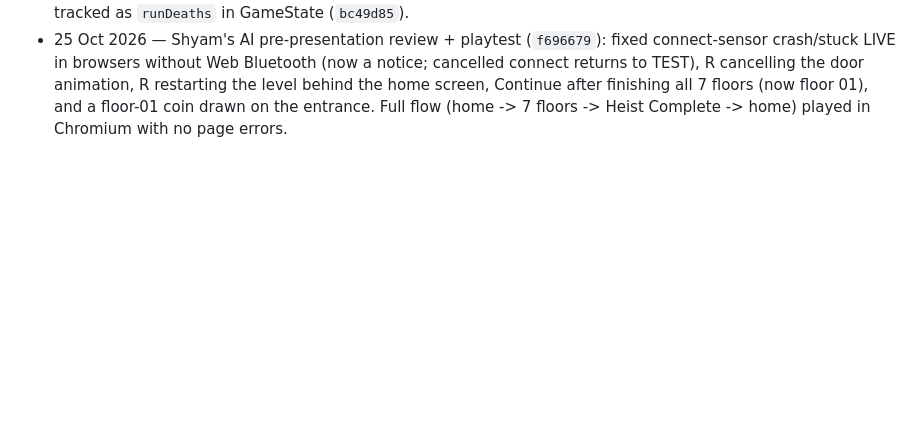
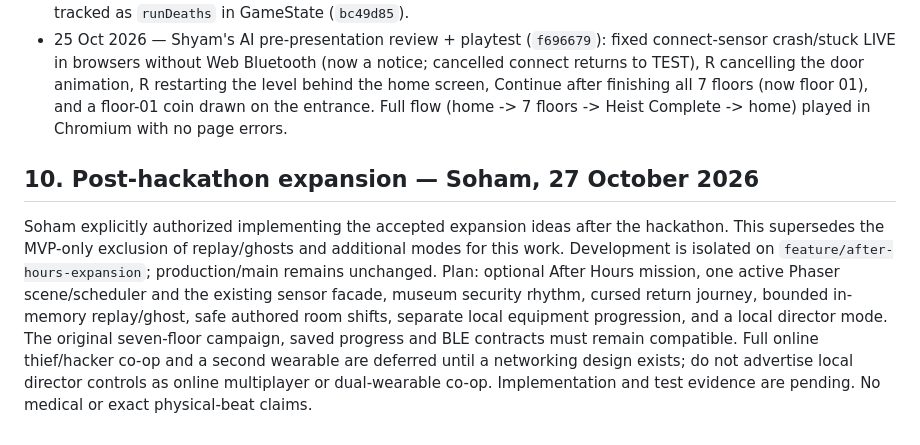
Before and after one commit to Mehal-Skanda-R/hackathon_peak, a Markdown page: context.md, the part around the change. GitHub-like rendering; blank space fills up the shorter version.

Commit message:
docs(context): authorize isolated post-hackathon After Hours expansion

```diff
--- a/context.md
+++ b/context.md
@@ -920,3 +920,16 @@ context commit verified on main (or publication pending/failed).
   TEST), R cancelling the door animation, R restarting the level behind the home screen,
   Continue after finishing all 7 floors (now floor 01), and a floor-01 coin drawn on the entrance.
   Full flow (home -> 7 floors -> Heist Complete -> home) played in Chromium with no page errors.
+
+## 10. Post-hackathon expansion — Soham, 27 October 2026
+
+Soham explicitly authorized implementing the accepted expansion ideas after the hackathon.
+This supersedes the MVP-only exclusion of replay/ghosts and additional modes for this work.
+Development is isolated on `feature/after-hours-expansion`; production/main remains unchanged.
+Plan: optional After Hours mission, one active Phaser scene/scheduler and the existing sensor
+facade, museum security rhythm, cursed return journey, bounded in-memory replay/ghost,
+safe authored room shifts, separate local equipment progression, and a local director mode.
+The original seven-floor campaign, saved progress and BLE contracts must remain compatible.
+Full online thief/hacker co-op and a second wearable are deferred until a networking design
+exists; do not advertise local director controls as online multiplayer or dual-wearable co-op.
+Implementation and test evidence are pending. No medical or exact physical-beat claims.
```
